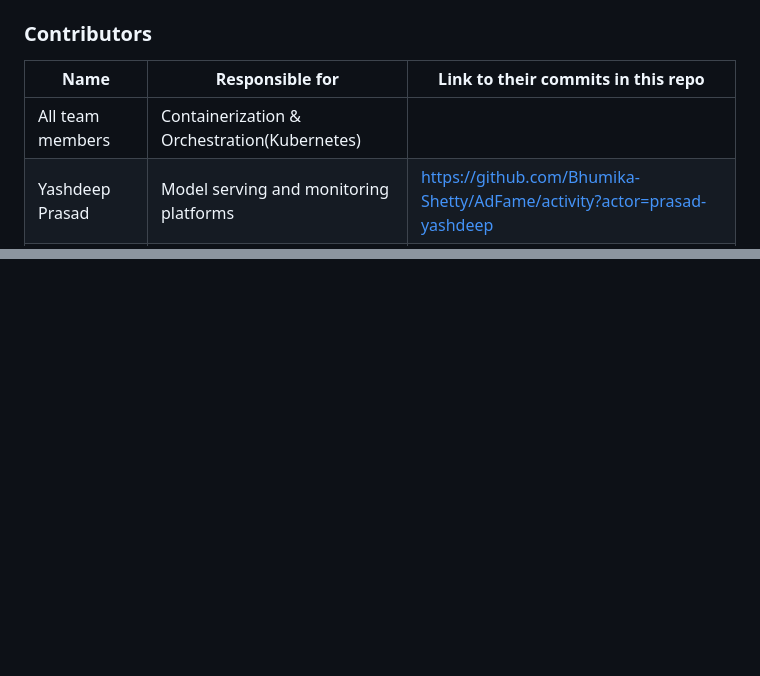
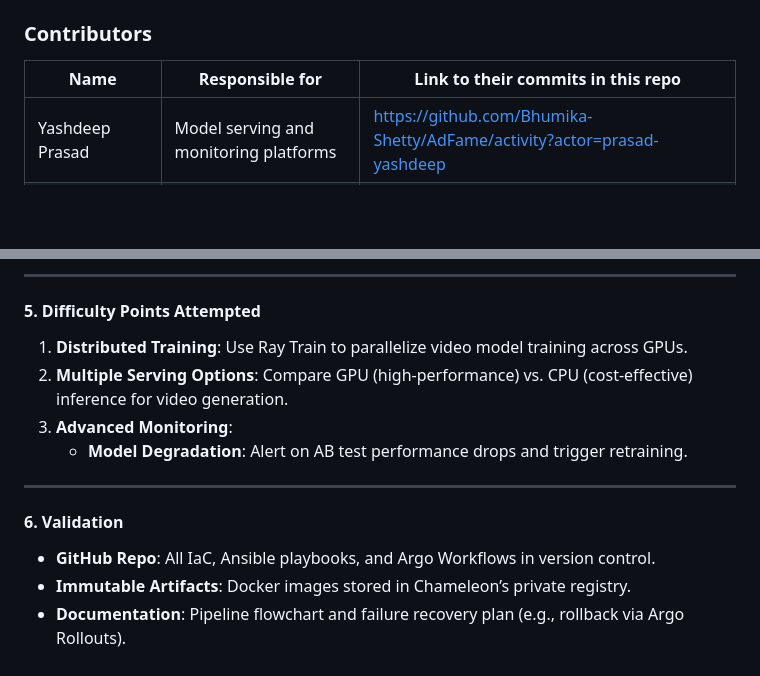
Before and after one commit to Bhumika-Shetty/AdFame, a Markdown page: README.md, 2 parts joined by grey strips. Drawn GitHub-style; blank space fills up the shorter version.

```diff
--- a/README.md
+++ b/README.md
@@ -20,7 +20,6 @@ link to their contributions in all repos here. -->
 
 | Name                            | Responsible for | Link to their commits in this repo |
 |---------------------------------|-----------------|------------------------------------|
-| All team members                |Containerization & Orchestration(Kubernetes)                |                                    |
 | Yashdeep Prasad                 |Model serving and monitoring platforms                 |https://github.com/Bhumika-Shetty/AdFame/activity?actor=prasad-yashdeep                                    |
 | Bhumika Dinesh Shetty           |Model training and training platforms               | https://github.com/Bhumika-Shetty/AdFame/activity?actor=Bhumika-Shetty                                   |
 | Divij Kapur                     |Continuous X                |https://github.com/Bhumika-Shetty/AdFame/activity?actor=dk-4999                                    |
@@ -94,0 +155,16 @@ optional "difficulty" points you are attempting. -->
+---
+
+#### **5. Difficulty Points Attempted**
+
+1. **Distributed Training**: Use Ray Train to parallelize video model training across GPUs.
+2. **Multiple Serving Options**: Compare GPU (high-performance) vs. CPU (cost-effective) inference for video generation.
+3. **Advanced Monitoring**:
+   - **Model Degradation**: Alert on AB test performance drops and trigger retraining.
+
+---
+
+#### **6. Validation**
+
+- **GitHub Repo**: All IaC, Ansible playbooks, and Argo Workflows in version control.
+- **Immutable Artifacts**: Docker images stored in Chameleon’s private registry.
+- **Documentation**: Pipeline flowchart and failure recovery plan (e.g., rollback via Argo Rollouts).
```
Also changed, not shown: other parts of README.md (+61 -0 lines).
